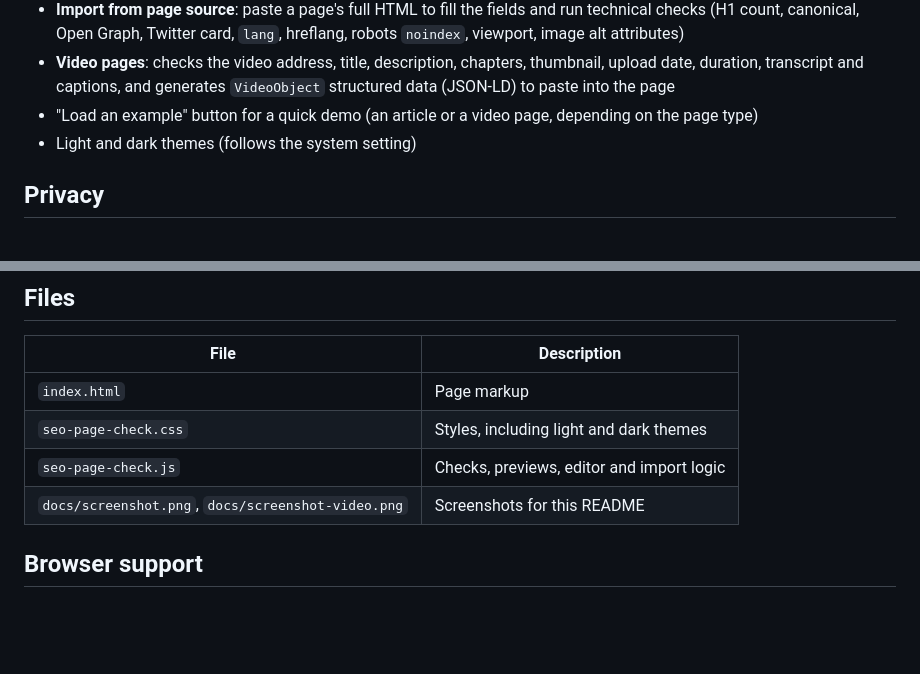
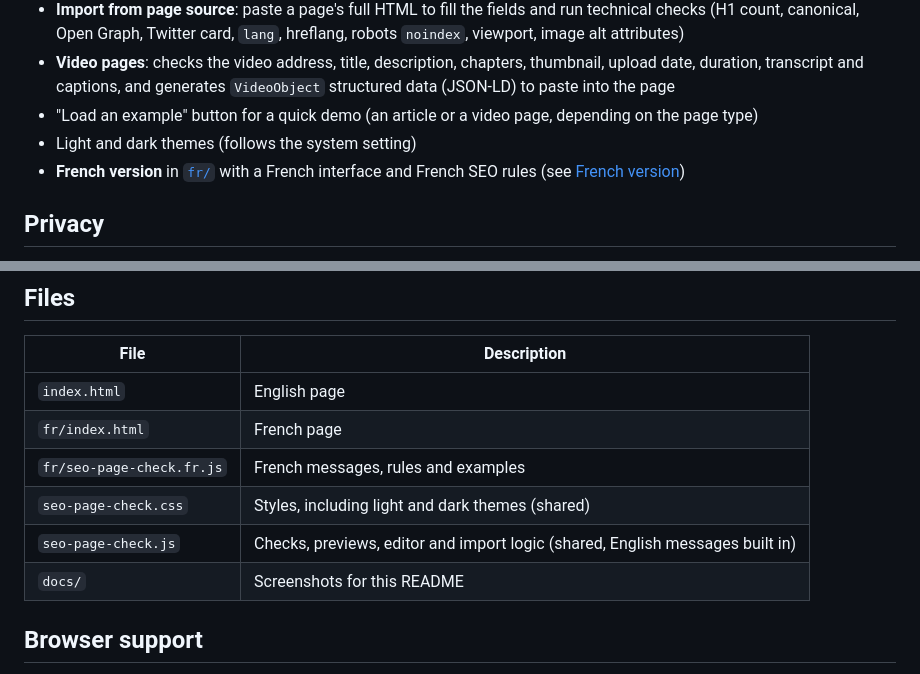
Before and after one commit to Thecoolsim/SEO-page-check, a Markdown page: README.md, 2 parts joined by grey strips. Rendered like a GitHub page; blank space fills up the shorter version.

```diff
--- a/README.md
+++ b/README.md
@@ -18,6 +18,7 @@ A single-page tool for checking a web page's on-page SEO before you publish it,
 - **Video pages**: checks the video address, title, description, chapters, thumbnail, upload date, duration, transcript and captions, and generates `VideoObject` structured data (JSON-LD) to paste into the page
 - "Load an example" button for a quick demo (an article or a video page, depending on the page type)
 - Light and dark themes (follows the system setting)
+- **French version** in [`fr/`](fr/) with a French interface and French SEO rules (see [French version](#french-version))
 
 ## Privacy
 
@@ -99,10 +122,12 @@ The body is taken from the first match of a Drupal body field, `article`, `main`
 
 | File | Description |
 |---|---|
-| `index.html` | Page markup |
-| `seo-page-check.css` | Styles, including light and dark themes |
-| `seo-page-check.js` | Checks, previews, editor and import logic |
-| `docs/screenshot.png`, `docs/screenshot-video.png` | Screenshots for this README |
+| `index.html` | English page |
+| `fr/index.html` | French page |
+| `fr/seo-page-check.fr.js` | French messages, rules and examples |
+| `seo-page-check.css` | Styles, including light and dark themes (shared) |
+| `seo-page-check.js` | Checks, previews, editor and import logic (shared, English messages built in) |
+| `docs/` | Screenshots for this README |
 
 ## Browser support
 
```
Also changed, not shown: other parts of README.md (+23 -1 lines), docs/screenshot-fr.png (added), 5 other files.
